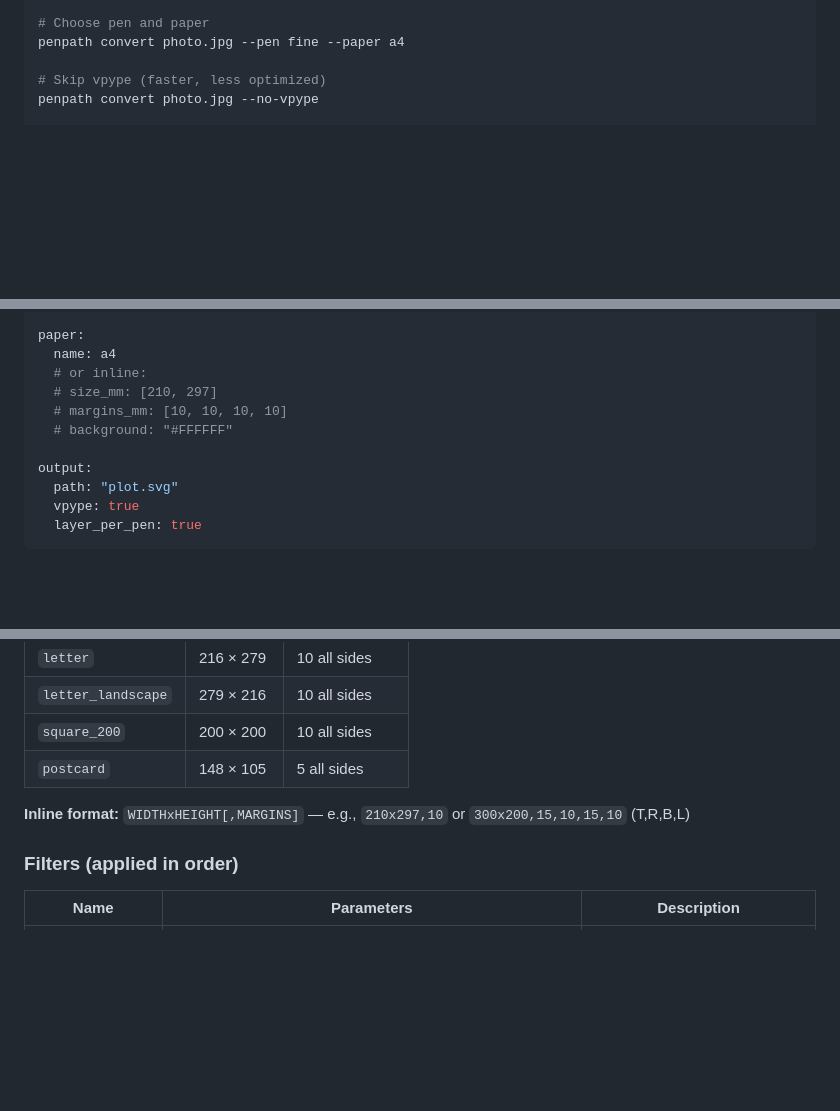
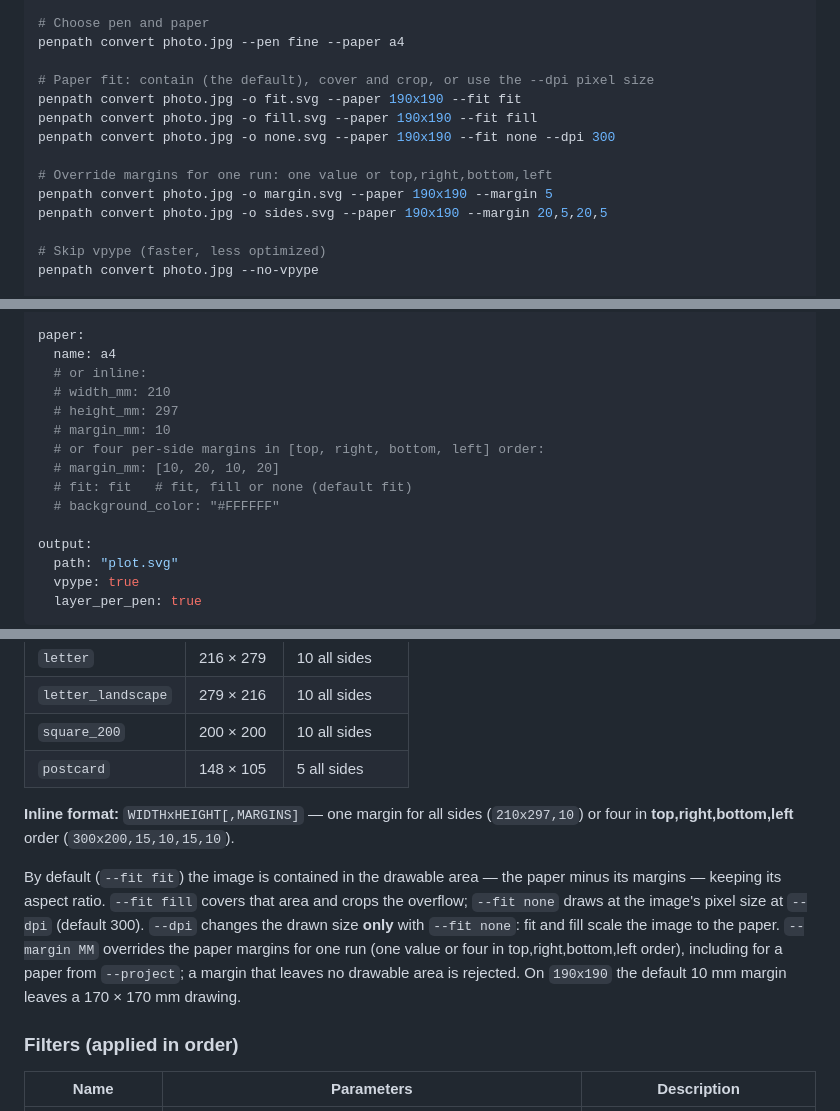
Before and after one commit to sermelo/penpath, a Markdown page: README.md, 3 parts joined by grey strips. Rendered like a GitHub page; blank space fills up the shorter version.

```diff
--- a/README.md
+++ b/README.md
@@ -155,6 +155,15 @@ penpath convert photo.jpg -s max_fill=100 -o full-range.svg
 # Choose pen and paper
 penpath convert photo.jpg --pen fine --paper a4
 
+# Paper fit: contain (the default), cover and crop, or use the --dpi pixel size
+penpath convert photo.jpg -o fit.svg --paper 190x190 --fit fit
+penpath convert photo.jpg -o fill.svg --paper 190x190 --fit fill
+penpath convert photo.jpg -o none.svg --paper 190x190 --fit none --dpi 300
+
+# Override margins for one run: one value or top,right,bottom,left
+penpath convert photo.jpg -o margin.svg --paper 190x190 --margin 5
+penpath convert photo.jpg -o sides.svg --paper 190x190 --margin 20,5,20,5
+
 # Skip vpype (faster, less optimized)
 penpath convert photo.jpg --no-vpype
 
@@ -292,9 +301,13 @@ pen:
 paper:
   name: a4
   # or inline:
-  # size_mm: [210, 297]
-  # margins_mm: [10, 10, 10, 10]
-  # background: "#FFFFFF"
+  # width_mm: 210
+  # height_mm: 297
+  # margin_mm: 10
+  # or four per-side margins in [top, right, bottom, left] order:
+  # margin_mm: [10, 20, 10, 20]
+  # fit: fit   # fit, fill or none (default fit)
+  # background_color: "#FFFFFF"
 
 output:
   path: "plot.svg"
@@ -568,7 +581,18 @@ G-code step does this.
 | `square_200` | 200 × 200 | 10 all sides |
 | `postcard` | 148 × 105 | 5 all sides |
 
-**Inline format:** `WIDTHxHEIGHT[,MARGINS]` — e.g., `210x297,10` or `300x200,15,10,15,10` (T,R,B,L)
+**Inline format:** `WIDTHxHEIGHT[,MARGINS]` — one margin for all sides
+(`210x297,10`) or four in **top,right,bottom,left** order
+(`300x200,15,10,15,10`).
+
+By default (`--fit fit`) the image is contained in the drawable area — the
+paper minus its margins — keeping its aspect ratio. `--fit fill` covers that
+area and crops the overflow; `--fit none` draws at the image's pixel size at
+`--dpi` (default 300). `--dpi` changes the drawn size **only** with
+`--fit none`: fit and fill scale the image to the paper. `--margin MM` overrides
+the paper margins for one run (one value or four in top,right,bottom,left order),
+including for a paper from `--project`; a margin that leaves no drawable area is
+rejected. On `190x190` the default 10 mm margin leaves a 170 × 170 mm drawing.
 
 ### Filters (applied in order)
 
```
Also changed, not shown: docs/CLI.md (+64 -3 lines), docs/DECISIONS.md (+2 -0 lines), docs/images/luc-163/fill.png (added), docs/images/luc-163/fit.png (added), docs/images/luc-163/none.png (added), 3 other files.
